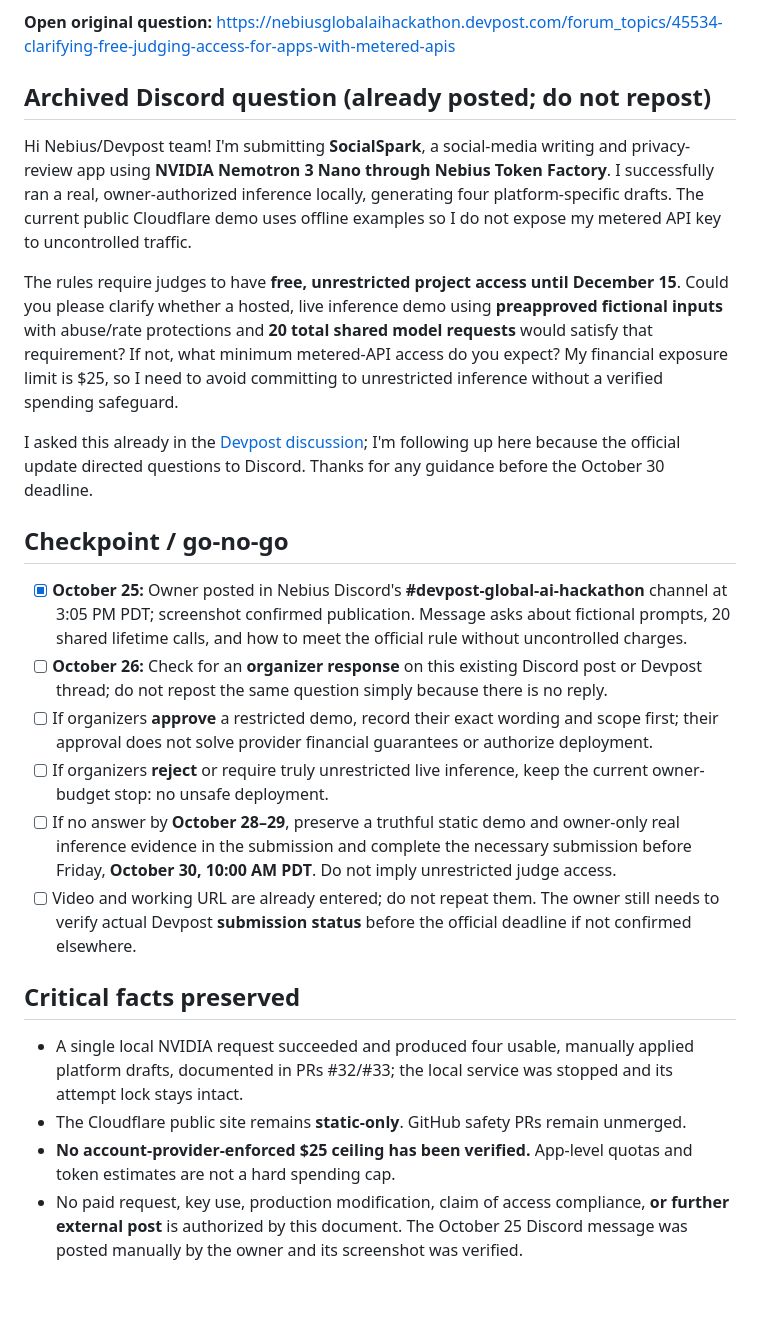
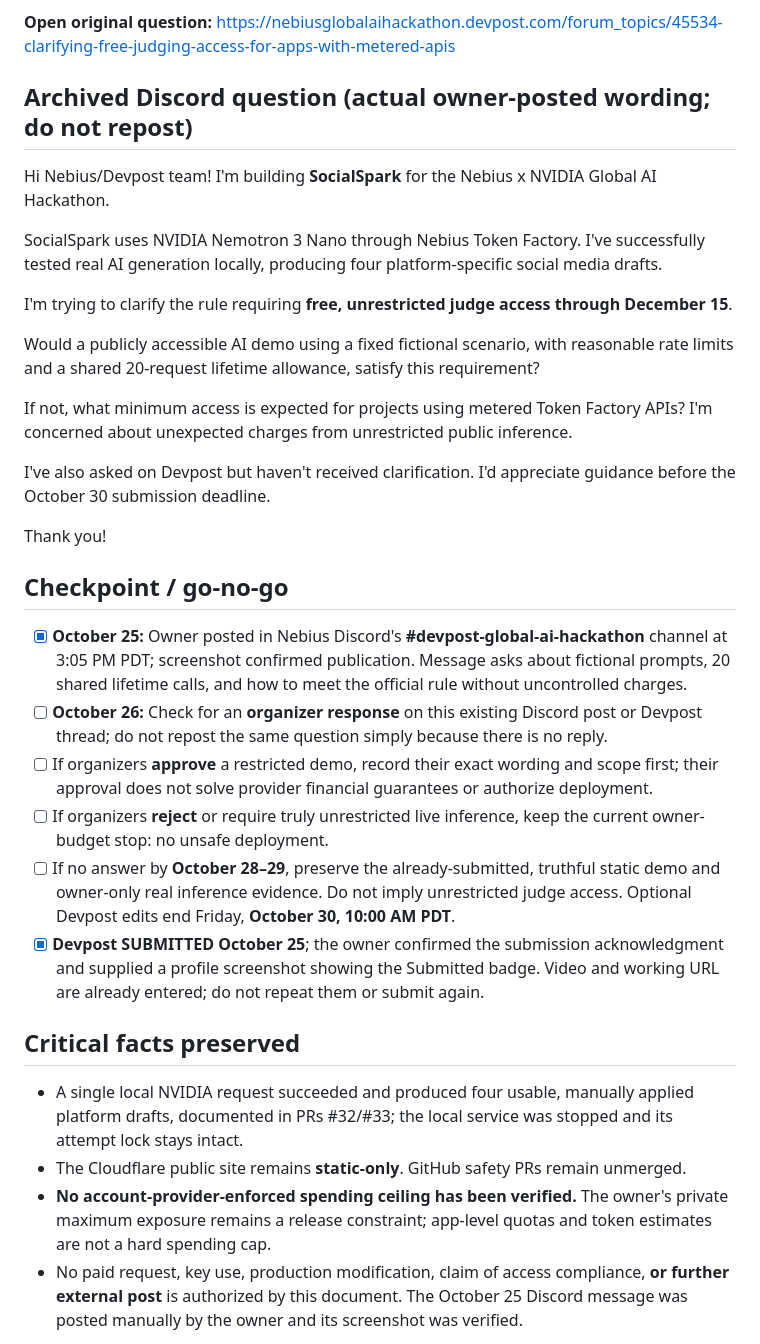
Before and after one commit to DiscoverAIDani/socialspark-hackathon-release, a Markdown page: OCT26_JUDGE_ACCESS_FOLLOWUP.md, the part around the change. GitHub-like rendering; blank space fills up the shorter version.

Commit message:
docs: archive exact owner Discord message and verified Devpost submission

```diff
--- a/OCT26_JUDGE_ACCESS_FOLLOWUP.md
+++ b/OCT26_JUDGE_ACCESS_FOLLOWUP.md
@@ -6,13 +6,21 @@
 
 **Open original question:** https://nebiusglobalaihackathon.devpost.com/forum_topics/45534-clarifying-free-judging-access-for-apps-with-metered-apis
 
-## Archived Discord question (already posted; do not repost)
+## Archived Discord question (actual owner-posted wording; do not repost)
 
-Hi Nebius/Devpost team! I'm submitting **SocialSpark**, a social-media writing and privacy-review app using **NVIDIA Nemotron 3 Nano through Nebius Token Factory**. I successfully ran a real, owner-authorized inference locally, generating four platform-specific drafts. The current public Cloudflare demo uses offline examples so I do not expose my metered API key to uncontrolled traffic.
+Hi Nebius/Devpost team! I'm building **SocialSpark** for the Nebius x NVIDIA Global AI Hackathon.
 
-The rules require judges to have **free, unrestricted project access until December 15**. Could you please clarify whether a hosted, live inference demo using **preapproved fictional inputs** with abuse/rate protections and **20 total shared model requests** would satisfy that requirement? If not, what minimum metered-API access do you expect? My financial exposure limit is $25, so I need to avoid committing to unrestricted inference without a verified spending safeguard.
+SocialSpark uses NVIDIA Nemotron 3 Nano through Nebius Token Factory. I've successfully tested real AI generation locally, producing four platform-specific social media drafts.
 
-I asked this already in the [Devpost discussion](https://nebiusglobalaihackathon.devpost.com/forum_topics/45534-clarifying-free-judging-access-for-apps-with-metered-apis); I'm following up here because the official update directed questions to Discord. Thanks for any guidance before the October 30 deadline.
+I'm trying to clarify the rule requiring **free, unrestricted judge access through December 15**.
+
+Would a publicly accessible AI demo using a fixed fictional scenario, with reasonable rate limits and a shared 20-request lifetime allowance, satisfy this requirement?
+
+If not, what minimum access is expected for projects using metered Token Factory APIs? I'm concerned about unexpected charges from unrestricted public inference.
+
+I've also asked on Devpost but haven't received clarification. I'd appreciate guidance before the October 30 submission deadline.
+
+Thank you!
 
 ## Checkpoint / go-no-go
 
@@ -20,14 +28,14 @@ I asked this already in the [Devpost discussion](https://nebiusglobalaihackathon
 - [ ] **October 26:** Check for an **organizer response** on this existing Discord post or Devpost thread; do not repost the same question simply because there is no reply.
 - [ ] If organizers **approve** a restricted demo, record their exact wording and scope first; their approval does not solve provider financial guarantees or authorize deployment.
 - [ ] If organizers **reject** or require truly unrestricted live inference, keep the current owner-budget stop: no unsafe deployment.
-- [ ] If no answer by **October 28–29**, preserve a truthful static demo and owner-only real inference evidence in the submission and complete the necessary submission before Friday, **October 30, 10:00 AM PDT**. Do not imply unrestricted judge access.
-- [ ] Video and working URL are already entered; do not repeat them. The owner still needs to verify actual Devpost **submission status** before the official deadline if not confirmed elsewhere.
+- [ ] If no answer by **October 28–29**, preserve the already-submitted, truthful static demo and owner-only real inference evidence. Do not imply unrestricted judge access. Optional Devpost edits end Friday, **October 30, 10:00 AM PDT**.
+- [x] **Devpost SUBMITTED October 25**; the owner confirmed the submission acknowledgment and supplied a profile screenshot showing the Submitted badge. Video and working URL are already entered; do not repeat them or submit again.
 
 ## Critical facts preserved
 
 - A single local NVIDIA request succeeded and produced four usable, manually applied platform drafts, documented in PRs #32/#33; the local service was stopped and its attempt lock stays intact.
 - The Cloudflare public site remains **static-only**. GitHub safety PRs remain unmerged.
-- **No account-provider-enforced $25 ceiling has been verified.** App-level quotas and token estimates are not a hard spending cap.
+- **No account-provider-enforced spending ceiling has been verified.** The owner's private maximum exposure remains a release constraint; app-level quotas and token estimates are not a hard spending cap.
 - No paid request, key use, production modification, claim of access compliance, **or further external post** is authorized by this document. The October 25 Discord message was posted manually by the owner and its screenshot was verified.
 
 **This audit log records an already-published owner action. It must not be interpreted as permission to post again on Discord, trigger an API request, deploy, or spend.**
```
